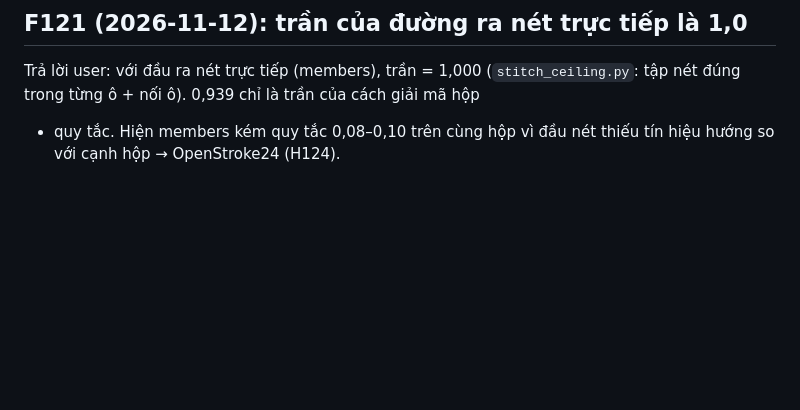
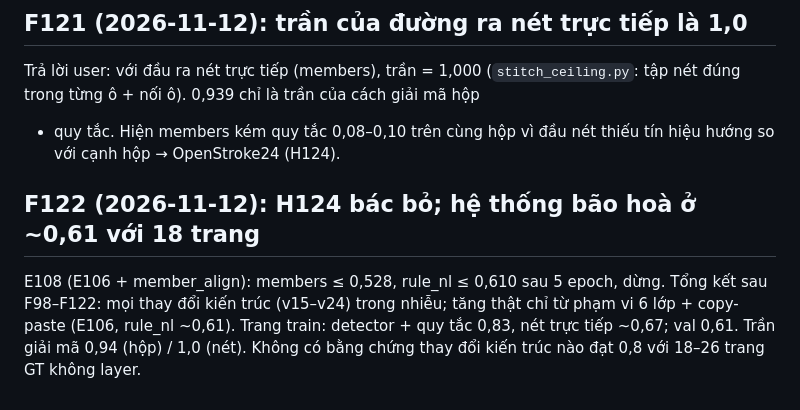
Before and after one commit to Nguyenchitrai62/OpenStroke, a Markdown page: research/LEDGER.md, the part around the change. GitHub-like rendering; blank space fills up the shorter version.

Commit message:
F122: H124 rejected (E108 members <= 0.528, rule_nl flat at ~0.61); system saturates at ~0.61 with 18 GT pages
Co-Authored-By: Claude Opus 5.5 <noreply@anthropic.com>

```diff
--- a/research/LEDGER.md
+++ b/research/LEDGER.md
@@ -744,3 +744,9 @@ trơn mới chấm "gốc nào cũng được". Nhãn train của dataset HVAC7
 
 Trả lời user: với đầu ra nét trực tiếp (members), trần = 1,000 (`stitch_ceiling.py`: tập nét đúng trong từng ô + nối ô). 0,939 chỉ là trần của cách giải mã hộp
 + quy tắc. Hiện members kém quy tắc 0,08–0,10 trên cùng hộp vì đầu nét thiếu tín hiệu hướng so với cạnh hộp → OpenStroke24 (H124).
+
+## F122 (2026-11-12): H124 bác bỏ; hệ thống bão hoà ở ~0,61 với 18 trang
+
+E108 (E106 + member_align): members ≤ 0,528, rule_nl ≤ 0,610 sau 5 epoch, dừng. Tổng kết sau F98–F122: mọi thay đổi kiến trúc (v15–v24) trong nhiễu; tăng thật
+chỉ từ phạm vi 6 lớp + copy-paste (E106, rule_nl ~0,61). Trang train: detector + quy tắc 0,83, nét trực tiếp ~0,67; val 0,61. Trần giải mã 0,94 (hộp)
+/ 1,0 (nét). Không có bằng chứng thay đổi kiến trúc nào đạt 0,8 với 18–26 trang GT không layer.
```
Also changed, not shown: docs/OPENSTROKE24.md (+4 -0 lines).
